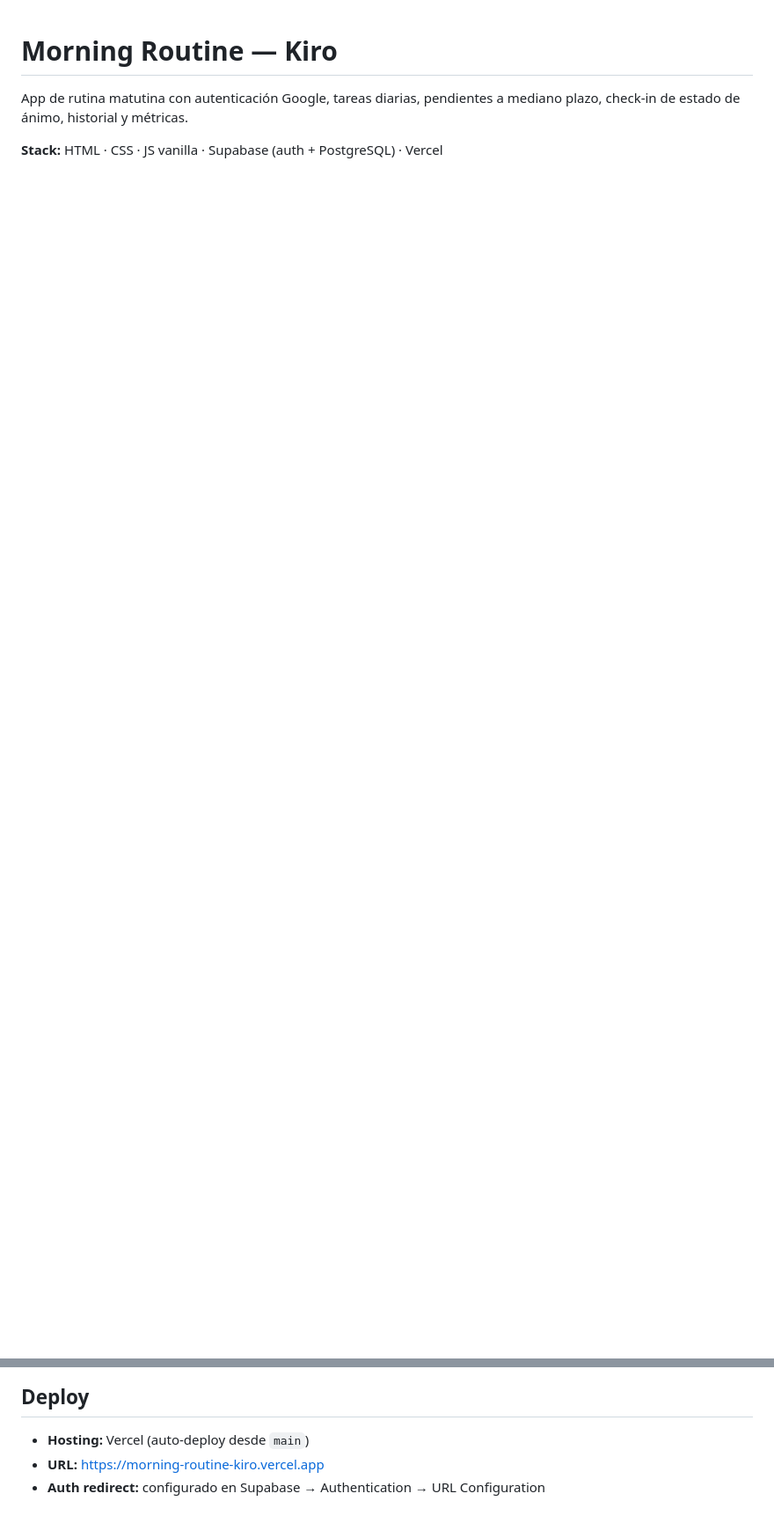
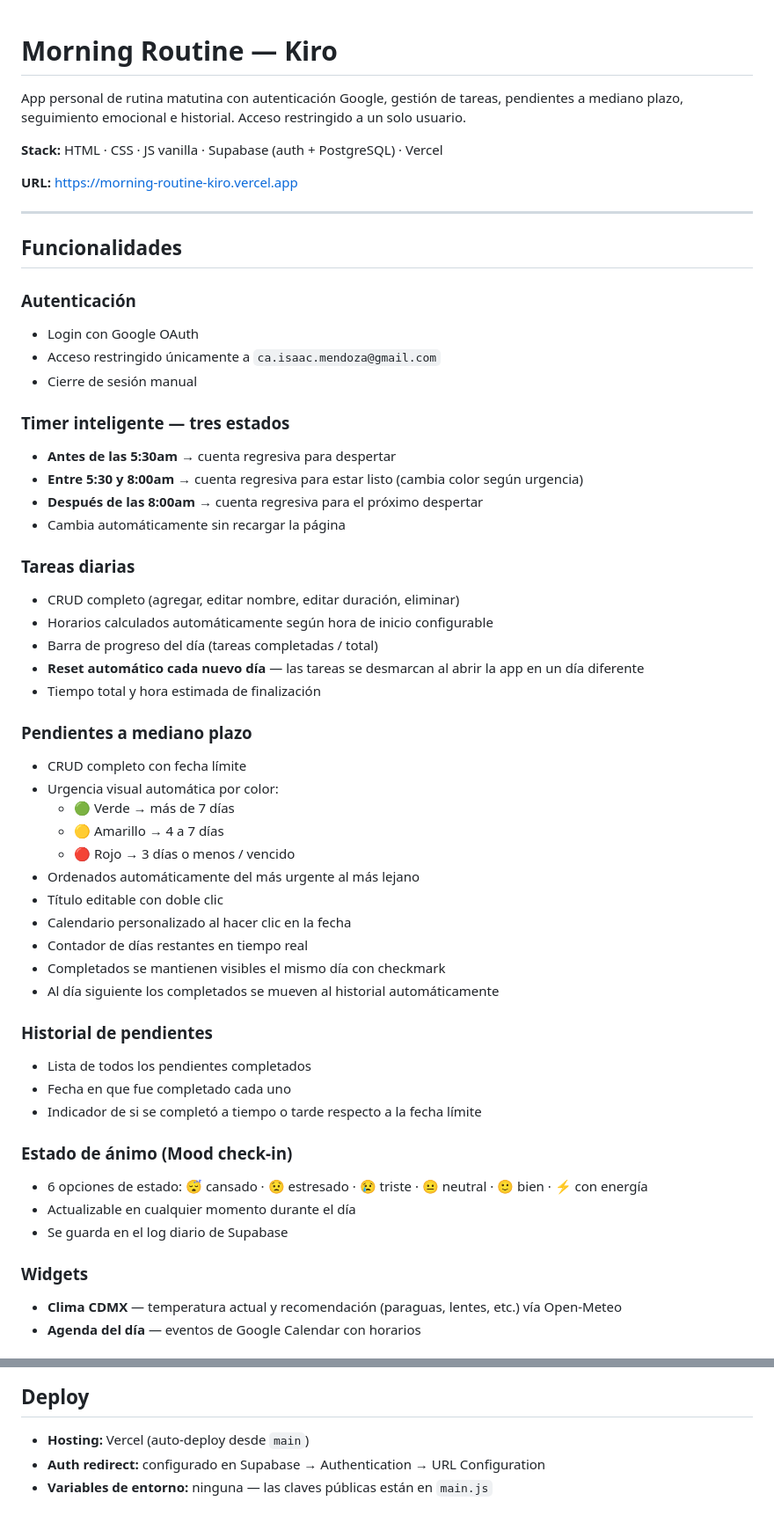
Before and after one commit to IsaacMendoza-dv/Morning_Routine_Kiro, a Markdown page: README.md, 2 parts joined by grey strips. Shown at 88% size. Rendered like a GitHub page; blank space fills up the shorter version.

Commit message:
docs: actualizar README con todas las funcionalidades actuales

```diff
--- a/README.md
+++ b/README.md
@@ -1,5 +1,57 @@
 # Morning Routine — Kiro
 
-App de rutina matutina con autenticación Google, tareas diarias, pendientes a mediano plazo, check-in de estado de ánimo, historial y métricas.
+App personal de rutina matutina con autenticación Google, gestión de tareas, pendientes a mediano plazo, seguimiento emocional e historial. Acceso restringido a un solo usuario.
 
 **Stack:** HTML · CSS · JS vanilla · Supabase (auth + PostgreSQL) · Vercel
+
+**URL:** https://morning-routine-kiro.vercel.app
+
+---
+
+## Funcionalidades
+
+### Autenticación
+- Login con Google OAuth
+- Acceso restringido únicamente a `ca.isaac.mendoza@gmail.com`
+- Cierre de sesión manual
+
+### Timer inteligente — tres estados
+- **Antes de las 5:30am** → cuenta regresiva para despertar
+- **Entre 5:30 y 8:00am** → cuenta regresiva para estar listo (cambia color según urgencia)
+- **Después de las 8:00am** → cuenta regresiva para el próximo despertar
+- Cambia automáticamente sin recargar la página
+
+### Tareas diarias
+- CRUD completo (agregar, editar nombre, editar duración, eliminar)
+- Horarios calculados automáticamente según hora de inicio configurable
+- Barra de progreso del día (tareas completadas / total)
+- **Reset automático cada nuevo día** — las tareas se desmarcan al abrir la app en un día diferente
+- Tiempo total y hora estimada de finalización
+
+### Pendientes a mediano plazo
+- CRUD completo con fecha límite
+- Urgencia visual automática por color:
+  - 🟢 Verde → más de 7 días
+  - 🟡 Amarillo → 4 a 7 días
+  - 🔴 Rojo → 3 días o menos / vencido
+- Ordenados automáticamente del más urgente al más lejano
+- Título editable con doble clic
+- Calendario personalizado al hacer clic en la fecha
+- Contador de días restantes en tiempo real
+- Completados se mantienen visibles el mismo día con checkmark
+- Al día siguiente los completados se mueven al historial automáticamente
+
+### Historial de pendientes
+- Lista de todos los pendientes completados
+- Fecha en que fue completado cada uno
+- Indicador de si se completó a tiempo o tarde respecto a la fecha límite
+
+### Estado de ánimo (Mood check-in)
+- 6 opciones de estado: 😴 cansado · 😟 estresado · 😢 triste · 😐 neutral · 🙂 bien · ⚡ con energía
+- Actualizable en cualquier momento durante el día
+- Se guarda en el log diario de Supabase
+
+### Widgets
+- **Clima CDMX** — temperatura actual y recomendación (paraguas, lentes, etc.) vía Open-Meteo
+- **Agenda del día** — eventos de Google Calendar con horarios
+
@@ -100,5 +171,5 @@ Morning_Routine_Kiro/
 ## Deploy
 
 - **Hosting:** Vercel (auto-deploy desde `main`)
-- **URL:** https://morning-routine-kiro.vercel.app
 - **Auth redirect:** configurado en Supabase → Authentication → URL Configuration
+- **Variables de entorno:** ninguna — las claves públicas están en `main.js`
```
Also changed, not shown: other parts of README.md (+30 -11 lines).
